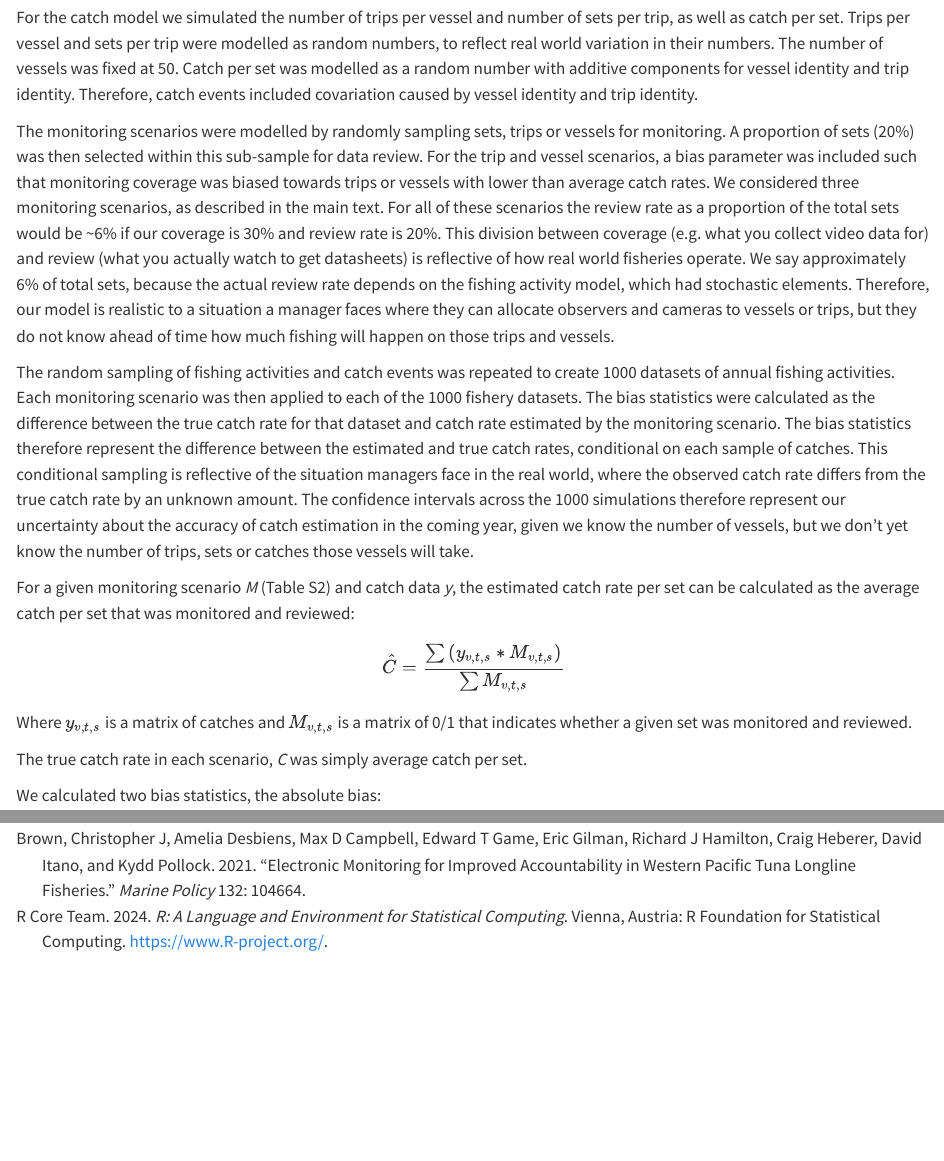
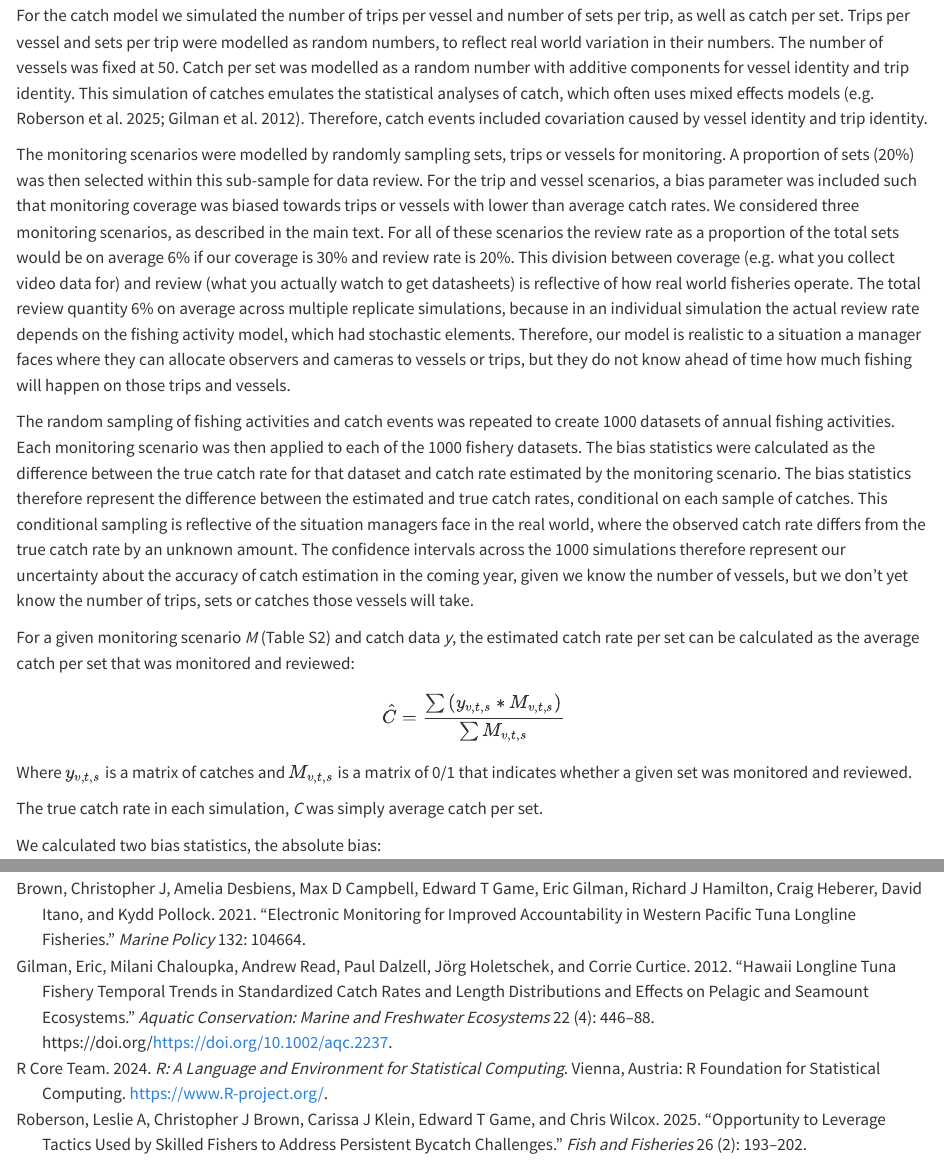
Before and after one commit to cbrown5/msc-review-rates, a Quarto document (shared/report/Brown_etal-review-rates-advanced-methods.qmd): the page in a window 1100 px wide, from 670 px down before the commit and from 760 px down after it, so that both start at the same text, and a second part further down, joined at a grey line. Rendered offline with R 4.5, knitr and Pandoc in place of Quarto, with nearby package versions.

Commit message:
update methods

```diff
--- a/shared/report/Brown_etal-review-rates-advanced-methods.qmd
+++ b/shared/report/Brown_etal-review-rates-advanced-methods.qmd
@@ -20,9 +24,9 @@ Ben Gilmer, Director of Large-Scale Fisheries, The Nature Conservancy
 
 We developed a general model for (1) simulating catch from a year's worth of fishing activity and (2) simulating monitoring and review of that fishing catch. The model was split into a catch event module that modelled catch per set (Table S1) and a monitoring module that modelled monitoring and review of a sub-sample of all sets (Table S2). Simulation of catch and allocation of monitoring effort were both stochastic. This allowed us to explore how different monitoring scenarios impacted bias in estimated catch rates, with realistic levels of uncertainty. Specifically, our models accounted for uncertainty in: how much fishing activity happens in the coming year, how much catch is taken and by which vessels and on which trips, how monitoring coverage is allocated to fishing activities, what parts of the monitoring data are reviewed (e.g. what video is turned into data sheets that we can estimate catch from) and bias in how monitoring coverage is allocated. These different sources of uncertainty were important because a plan for monitoring needs to be made before the fishing activity happens. With our model, we then simulated replicate years of fishing to obtain catch bias estimates along with ranges of variability.
 
-For the catch model we simulated the number of trips per vessel and number of sets per trip, as well as catch per set. Trips per vessel and sets per trip were modelled as random numbers, to reflect real world variation in their numbers. The number of vessels was fixed at 50. Catch per set was modelled as a random number with additive components for vessel identity and trip identity. Therefore, catch events included covariation caused by vessel identity and trip identity.
+For the catch model we simulated the number of trips per vessel and number of sets per trip, as well as catch per set. Trips per vessel and sets per trip were modelled as random numbers, to reflect real world variation in their numbers. The number of vessels was fixed at 50. Catch per set was modelled as a random number with additive components for vessel identity and trip identity. This simulation of catches emulates the statistical analyses of catch, which often uses mixed effects models [e.g. @roberson2025opportunity; @gilman2012]. Therefore, catch events included covariation caused by vessel identity and trip identity.
 
-The monitoring scenarios were modelled by randomly sampling sets, trips or vessels for monitoring. A proportion of sets (20%) was then selected within this sub-sample for data review. For the trip and vessel scenarios, a bias parameter was included such that monitoring coverage was biased towards trips or vessels with lower than average catch rates. We considered three monitoring scenarios, as described in the main text. For all of these scenarios the review rate as a proportion of the total sets would be \~6% if our coverage is 30% and review rate is 20%. This division between coverage (e.g. what you collect video data for) and review (what you actually watch to get datasheets) is reflective of how real world fisheries operate. We say approximately 6% of total sets, because the actual review rate depends on the fishing activity model, which had stochastic elements. Therefore, our model is realistic to a situation a manager faces where they can allocate observers and cameras to vessels or trips, but they do not know ahead of time how much fishing will happen on those trips and vessels.
+The monitoring scenarios were modelled by randomly sampling sets, trips or vessels for monitoring. A proportion of sets (20%) was then selected within this sub-sample for data review. For the trip and vessel scenarios, a bias parameter was included such that monitoring coverage was biased towards trips or vessels with lower than average catch rates. We considered three monitoring scenarios, as described in the main text. For all of these scenarios the review rate as a proportion of the total sets would be on average 6% if our coverage is 30% and review rate is 20%. This division between coverage (e.g. what you collect video data for) and review (what you actually watch to get datasheets) is reflective of how real world fisheries operate. The total review quantity 6% on average across multiple replicate simulations, because in an individual simulation the actual review rate depends on the fishing activity model, which had stochastic elements. Therefore, our model is realistic to a situation a manager faces where they can allocate observers and cameras to vessels or trips, but they do not know ahead of time how much fishing will happen on those trips and vessels.
 
 The random sampling of fishing activities and catch events was repeated to create 1000 datasets of annual fishing activities. Each monitoring scenario was then applied to each of the 1000 fishery datasets. The bias statistics were calculated as the difference between the true catch rate for that dataset and catch rate estimated by the monitoring scenario. The bias statistics therefore represent the difference between the estimated and true catch rates, conditional on each sample of catches. This conditional sampling is reflective of the situation managers face in the real world, where the observed catch rate differs from the true catch rate by an unknown amount. The confidence intervals across the 1000 simulations therefore represent our uncertainty about the accuracy of catch estimation in the coming year, given we know the number of vessels, but we don't yet know the number of trips, sets or catches those vessels will take.
 
@@ -34,7 +38,7 @@ $$
 
 Where $y_{v,t,s}$ is a matrix of catches and $M_{v,t,s}$ is a matrix of 0/1 that indicates whether a given set was monitored and reviewed.
 
-The true catch rate in each scenario, *C* was simply average catch per set.
+The true catch rate in each simulation, *C* was simply average catch per set.
 
 We calculated two bias statistics, the absolute bias:
 
--- a/shared/report/references.bib
+++ b/shared/report/references.bib
@@ -116,3 +116,13 @@ abstract = {Technological advancement has allowed for consideration of electroni
 	doi = {10.1016/j.marpol.2008.11.006},
 	url = {https://www.sciencedirect.com/science/article/pii/S0308597X08001590}
 }
+
+@article{gilman2012,
+author = {Gilman, Eric and Chaloupka, Milani and Read, Andrew and Dalzell, Paul and Holetschek, Jörg and Curtice, Corrie},
+title = {Hawaii longline tuna fishery temporal trends in standardized catch rates and length distributions and effects on pelagic and seamount ecosystems},
+journal = {Aquatic Conservation: Marine and Freshwater Ecosystems},
+volume = {22},
+number = {4},
+pages = {446-488},
+keywords = {bycatch, circle hook, length frequency distribution, longline, relative abundance, pelagic, seamount, tuna},
+doi = {https://doi.org/10.1002/aqc.2237},
@@ -118,0 +132,2 @@ abstract = {Technological advancement has allowed for consideration of electroni
+year = {2012}
+}
```
Also changed, not shown: shared/report/Brown_etal-review-rates-advanced-methods.qmd (8 more changed lines), shared/report/references.bib (3 more changed lines).
